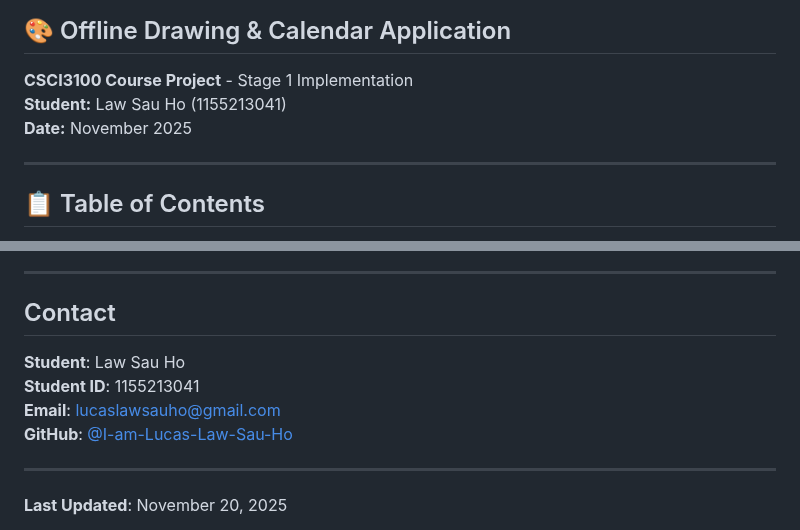
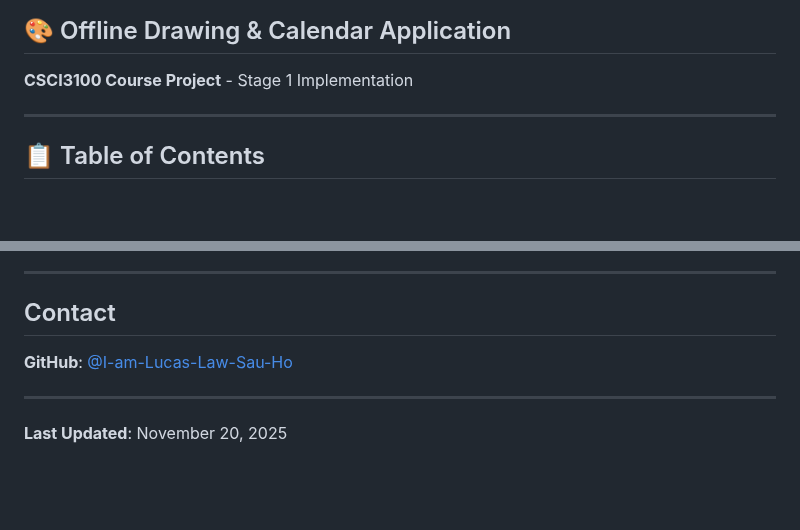
Before and after one commit to hkp0404/CSCI3100-project-whiteboard, a Markdown page: stage1/README.md, 2 parts joined by grey strips. Rendered like a GitHub page; blank space fills up the shorter version.

```diff
--- a/stage1/README.md
+++ b/stage1/README.md
@@ -3,8 +3,7 @@
 ## 🎨 Offline Drawing & Calendar Application
 
 **CSCI3100 Course Project** - Stage 1 Implementation
-**Student:** Law Sau Ho (1155213041)
-**Date:** November 2025
+
 
 ---
 
@@ -335,9 +334,7 @@ For educational purposes only.
 
 ## Contact
 
-**Student**: Law Sau Ho
-**Student ID**: 1155213041
-**Email**: lucaslawsauho@gmail.com
+
 **GitHub**: [@I-am-Lucas-Law-Sau-Ho](https://github.com/I-am-Lucas-Law-Sau-Ho)
 
 ---
```
